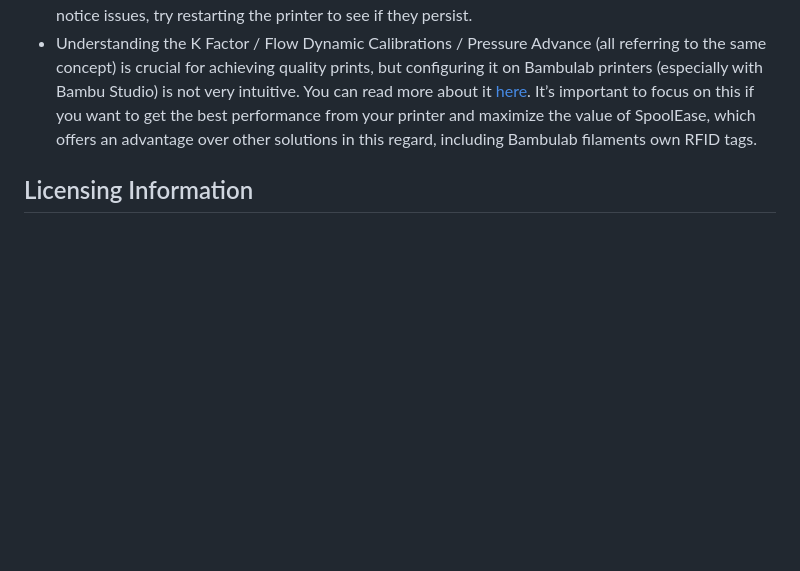
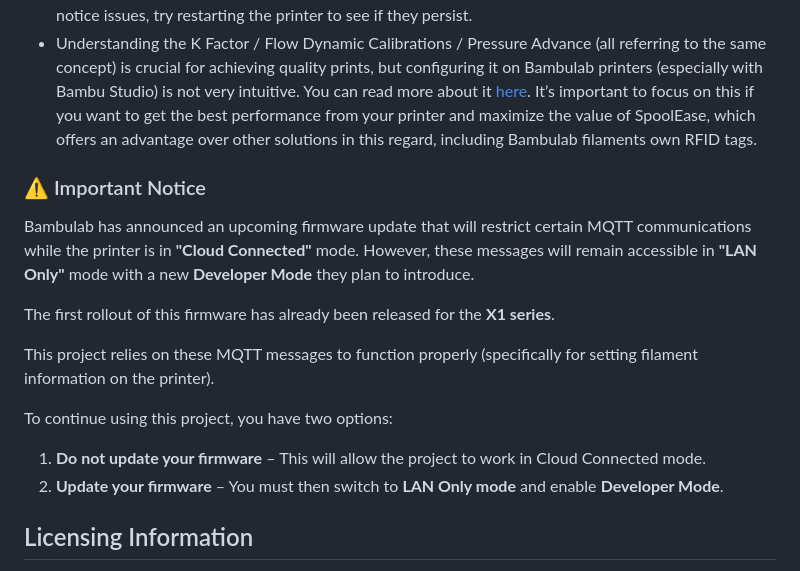
Before and after one commit to yanshay/SpoolEase, a Markdown page: README.md, the part around the change. Rendered like a GitHub page; blank space fills up the shorter version.

```diff
--- a/README.md
+++ b/README.md
@@ -33,6 +33,19 @@ Notice: This is a new project currently in its early stages, with testing limite
 - If you encounter issues, please report them. If you believe it’s a bug, use the issues section; if you’re unsure about the behavior, raise it in the discussions section.
 - Bambulab printers are not without their quirks, particularly with K Factor handling. The X1C behaves differently than the P1S, and even the P1S has been observed to experience issues that require a restart. While slicer-only use may obscure these problems, SpoolEase makes them more visible. If you notice issues, try restarting the printer to see if they persist.
 - Understanding the K Factor / Flow Dynamic Calibrations / Pressure Advance (all referring to the same concept) is crucial for achieving quality prints, but configuring it on Bambulab printers (especially with Bambu Studio) is not very intuitive. You can read more about it [here](https://wiki.bambulab.com/en/software/bambu-studio/calibration_pa). It’s important to focus on this if you want to get the best performance from your printer and maximize the value of SpoolEase, which offers an advantage over other solutions in this regard, including Bambulab filaments own RFID tags.
+
+### ⚠ Important Notice
+
+Bambulab has announced an upcoming firmware update that will restrict certain MQTT communications while the printer is in **"Cloud Connected"** mode. However, these messages will remain accessible in **"LAN Only"** mode with a new **Developer Mode** they plan to introduce.
+
+The first rollout of this firmware has already been released for the **X1 series**.
+
+This project relies on these MQTT messages to function properly (specifically for setting filament information on the printer).
+
+To continue using this project, you have two options:
+
+1. **Do not update your firmware** – This will allow the project to work in Cloud Connected mode.
+2. **Update your firmware** – You must then switch to **LAN Only mode** and enable **Developer Mode**.
 
 ## Licensing Information
 
```
